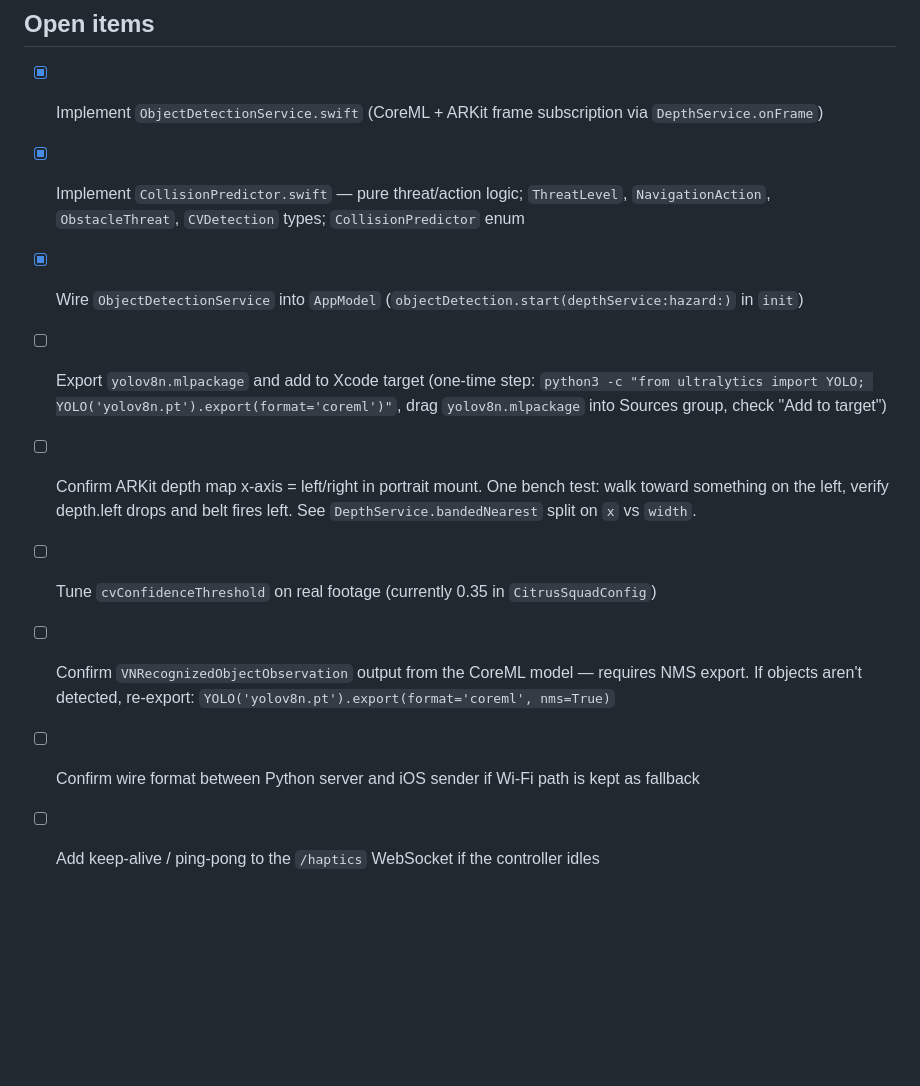
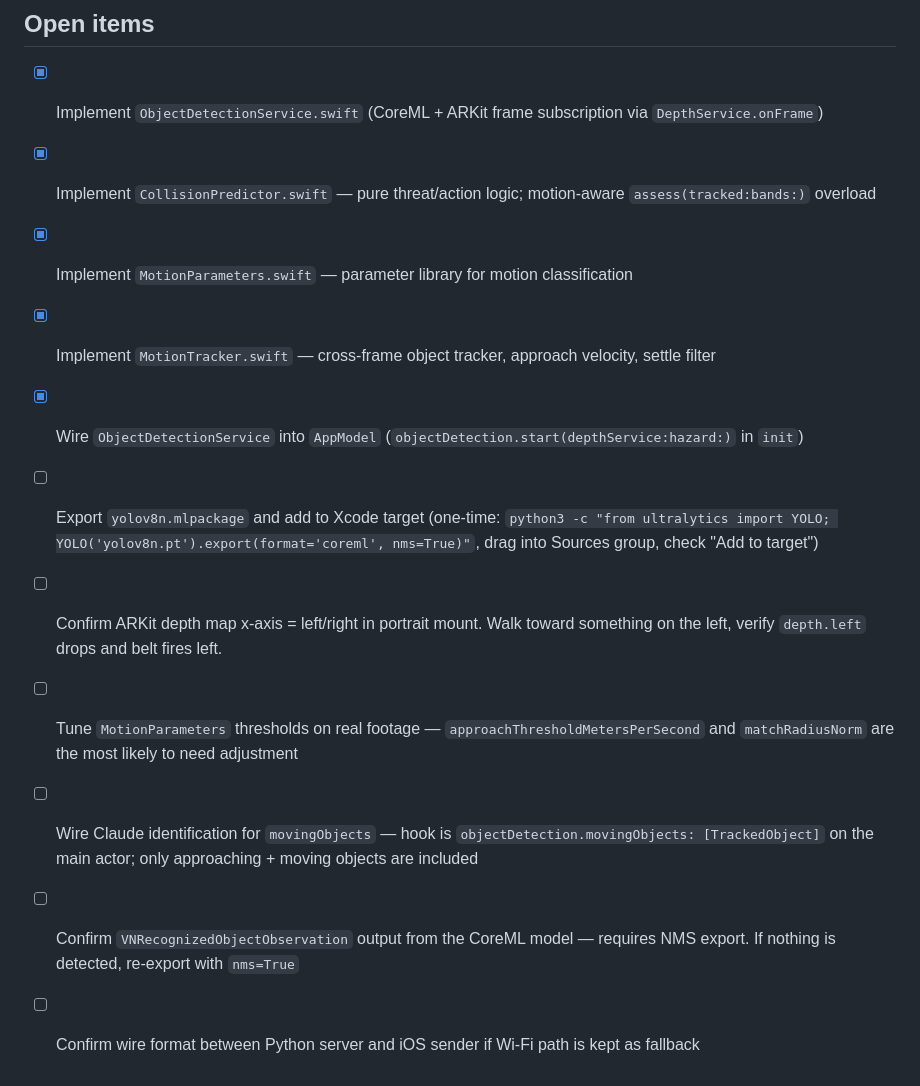
Before and after one commit to Sam-T-G/citrus-squad-x-berkeley-hackathon, a Markdown page: HANDOFF.md, the part around one of its changes. GitHub-like rendering; blank space fills up the shorter version.

```diff
--- a/HANDOFF.md
+++ b/HANDOFF.md
@@ -309,11 +334,13 @@ Audio can say: "pole ahead, step left 1 pace"
 ## Open items
 
 - [x] Implement `ObjectDetectionService.swift` (CoreML + ARKit frame subscription via `DepthService.onFrame`)
-- [x] Implement `CollisionPredictor.swift` — pure threat/action logic; `ThreatLevel`, `NavigationAction`, `ObstacleThreat`, `CVDetection` types; `CollisionPredictor` enum
+- [x] Implement `CollisionPredictor.swift` — pure threat/action logic; motion-aware `assess(tracked:bands:)` overload
+- [x] Implement `MotionParameters.swift` — parameter library for motion classification
+- [x] Implement `MotionTracker.swift` — cross-frame object tracker, approach velocity, settle filter
 - [x] Wire `ObjectDetectionService` into `AppModel` (`objectDetection.start(depthService:hazard:)` in `init`)
-- [ ] Export `yolov8n.mlpackage` and add to Xcode target (one-time step: `python3 -c "from ultralytics import YOLO; YOLO('yolov8n.pt').export(format='coreml')"`, drag `yolov8n.mlpackage` into Sources group, check "Add to target")
-- [ ] Confirm ARKit depth map x-axis = left/right in portrait mount. One bench test: walk toward something on the left, verify depth.left drops and belt fires left. See `DepthService.bandedNearest` split on `x` vs `width`.
-- [ ] Tune `cvConfidenceThreshold` on real footage (currently 0.35 in `CitrusSquadConfig`)
-- [ ] Confirm `VNRecognizedObjectObservation` output from the CoreML model — requires NMS export. If objects aren't detected, re-export: `YOLO('yolov8n.pt').export(format='coreml', nms=True)`
+- [ ] Export `yolov8n.mlpackage` and add to Xcode target (one-time: `python3 -c "from ultralytics import YOLO; YOLO('yolov8n.pt').export(format='coreml', nms=True)"`, drag into Sources group, check "Add to target")
+- [ ] Confirm ARKit depth map x-axis = left/right in portrait mount. Walk toward something on the left, verify `depth.left` drops and belt fires left.
+- [ ] Tune `MotionParameters` thresholds on real footage — `approachThresholdMetersPerSecond` and `matchRadiusNorm` are the most likely to need adjustment
+- [ ] Wire Claude identification for `movingObjects` — hook is `objectDetection.movingObjects: [TrackedObject]` on the main actor; only approaching + moving objects are included
+- [ ] Confirm `VNRecognizedObjectObservation` output from the CoreML model — requires NMS export. If nothing is detected, re-export with `nms=True`
 - [ ] Confirm wire format between Python server and iOS sender if Wi-Fi path is kept as fallback
-- [ ] Add keep-alive / ping-pong to the `/haptics` WebSocket if the controller idles
```
Also changed, not shown: other parts of HANDOFF.md (+27 -2 lines), README.md (+11 -4 lines).
